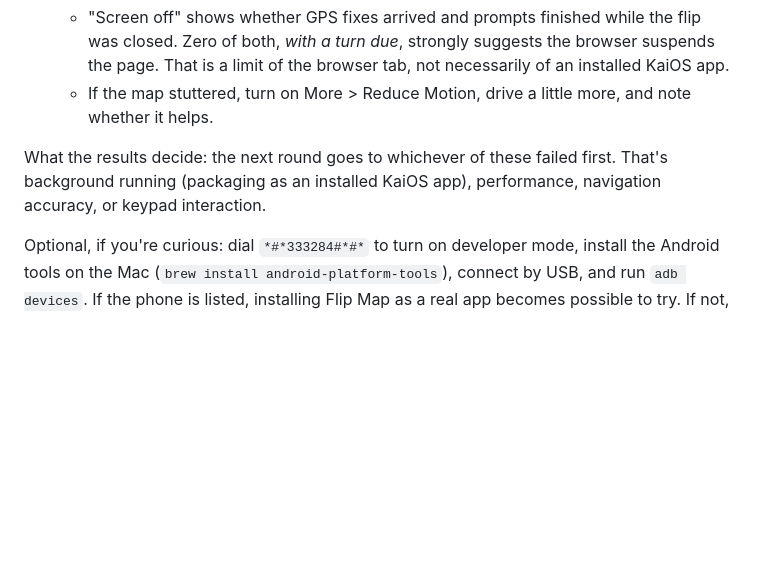
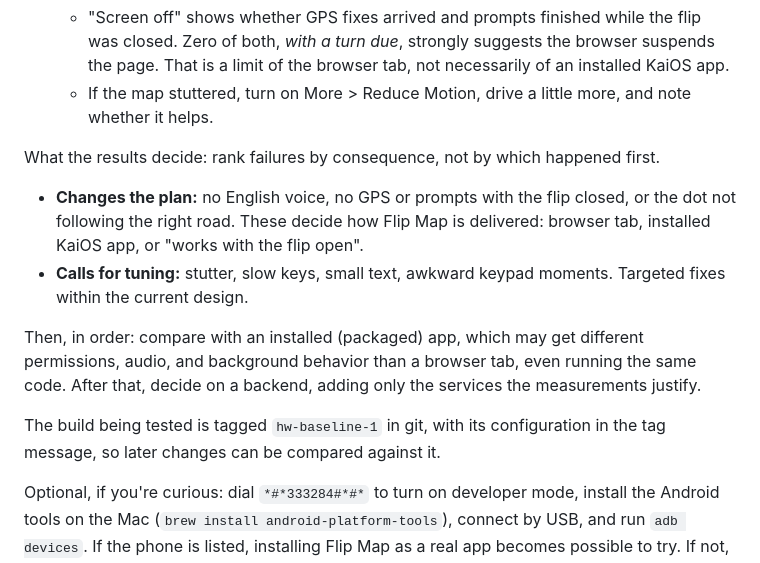
Before and after one commit to joseph-ehler/flip-map, a Markdown page: README.md, the part around the change. Rendered like a GitHub page; blank space fills up the shorter version.

Commit message:
Checklist: rank Monday's failures by consequence
Failures that change the delivery plan (voice, flip-closed GPS and
prompts, road following) come before tuning issues (stutter, keys,
text size). Then packaged-app comparison, then the backend decision.
Docs only.

Co-Authored-By: Claude Opus 5.5 <noreply@anthropic.com>

```diff
--- a/README.md
+++ b/README.md
@@ -69,7 +69,14 @@ No code changes until this is done. Each step answers a question the computer ca
    - "Screen off" shows whether GPS fixes arrived and prompts finished while the flip was closed. Zero of both, *with a turn due*, strongly suggests the browser suspends the page. That is a limit of the browser tab, not necessarily of an installed KaiOS app.
    - If the map stuttered, turn on More > Reduce Motion, drive a little more, and note whether it helps.
 
-What the results decide: the next round goes to whichever of these failed first. That's background running (packaging as an installed KaiOS app), performance, navigation accuracy, or keypad interaction.
+What the results decide: rank failures by consequence, not by which happened first.
+
+- **Changes the plan:** no English voice, no GPS or prompts with the flip closed, or the dot not following the right road. These decide how Flip Map is delivered: browser tab, installed KaiOS app, or "works with the flip open".
+- **Calls for tuning:** stutter, slow keys, small text, awkward keypad moments. Targeted fixes within the current design.
+
+Then, in order: compare with an installed (packaged) app, which may get different permissions, audio, and background behavior than a browser tab, even running the same code. After that, decide on a backend, adding only the services the measurements justify.
+
+The build being tested is tagged `hw-baseline-1` in git, with its configuration in the tag message, so later changes can be compared against it.
 
 Optional, if you're curious: dial `*#*333284#*#*` to turn on developer mode, install the Android tools on the Mac (`brew install android-platform-tools`), connect by USB, and run `adb devices`. If the phone is listed, installing Flip Map as a real app becomes possible to try. If not, the KaiStore test-device route is the next option.
 
```
